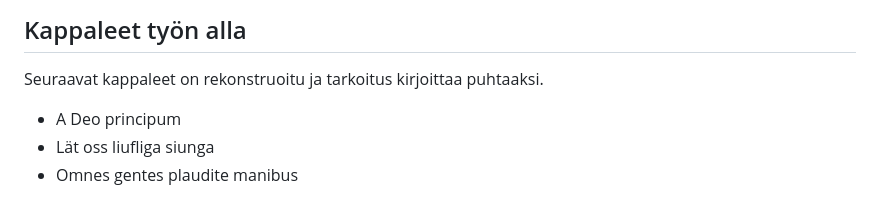
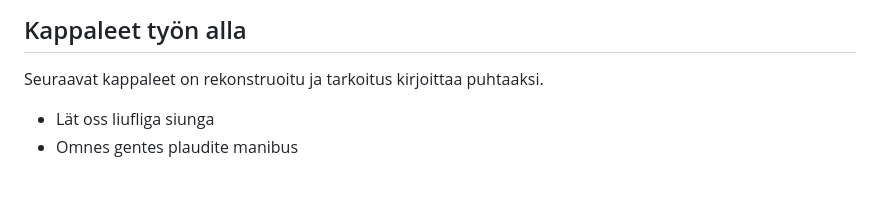
Before and after one commit to ykarikos/triviaalikoulu, a Markdown page: README.md, the part around the change. Drawn GitHub-style.

Commit message:
One less score todo

```diff
--- a/README.md
+++ b/README.md
@@ -55,7 +55,6 @@ Korjauksia ja täydennyksiä otetaan kernaasti vastaan. Varmistathan, että et k
 ## Kappaleet työn alla
 
 Seuraavat kappaleet on rekonstruoitu ja tarkoitus kirjoittaa puhtaaksi.
-* A Deo principum
 * Lät oss liufliga siunga
 * Omnes gentes plaudite manibus
 
```
